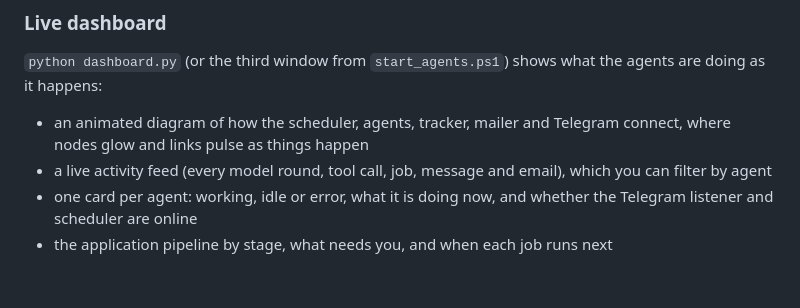
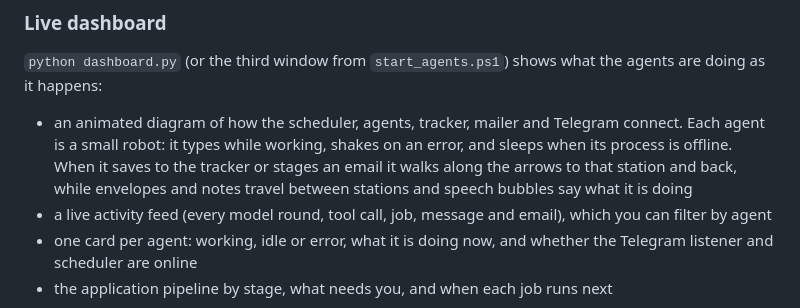
Before and after one commit to Atha-web/Findjobs, a Markdown page: README.md, the part around the change. Drawn GitHub-style; blank space fills up the shorter version.

Commit message:
Document the animated agents
Describes the robots, walking trips and travelling messages.

Co-Authored-By: Claude Sonnet 5 <noreply@anthropic.com>

```diff
--- a/README.md
+++ b/README.md
@@ -145,7 +145,7 @@ Jobs: `daily_search`, `apply_queue`, `follow_up_check`, `no_response`, `daily_su
 
 `python dashboard.py` (or the third window from `start_agents.ps1`) shows what the agents are doing as it happens:
 
-- an animated diagram of how the scheduler, agents, tracker, mailer and Telegram connect, where nodes glow and links pulse as things happen
+- an animated diagram of how the scheduler, agents, tracker, mailer and Telegram connect. Each agent is a small robot: it types while working, shakes on an error, and sleeps when its process is offline. When it saves to the tracker or stages an email it walks along the arrows to that station and back, while envelopes and notes travel between stations and speech bubbles say what it is doing
 - a live activity feed (every model round, tool call, job, message and email), which you can filter by agent
 - one card per agent: working, idle or error, what it is doing now, and whether the Telegram listener and scheduler are online
 - the application pipeline by stage, what needs you, and when each job runs next
```
